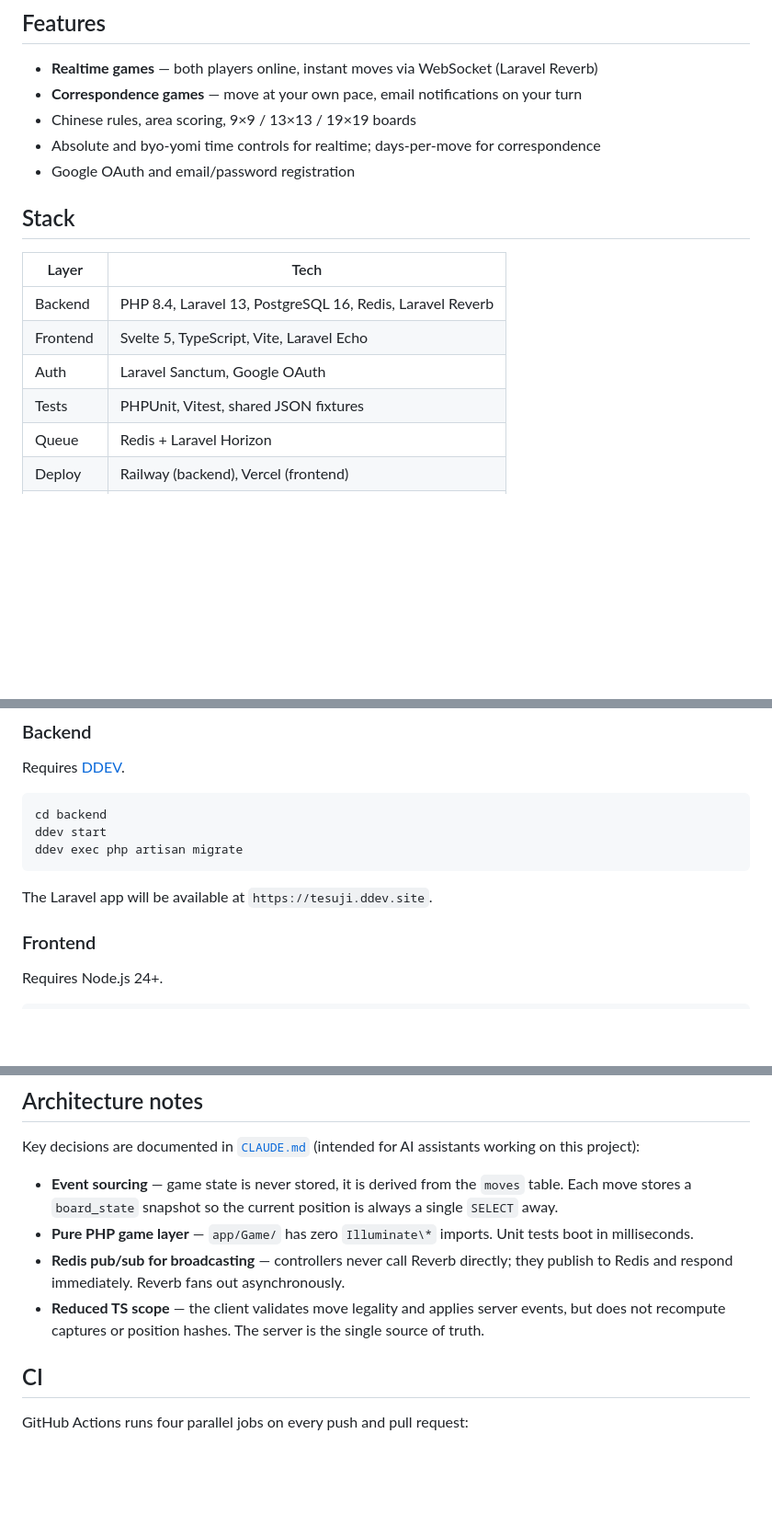
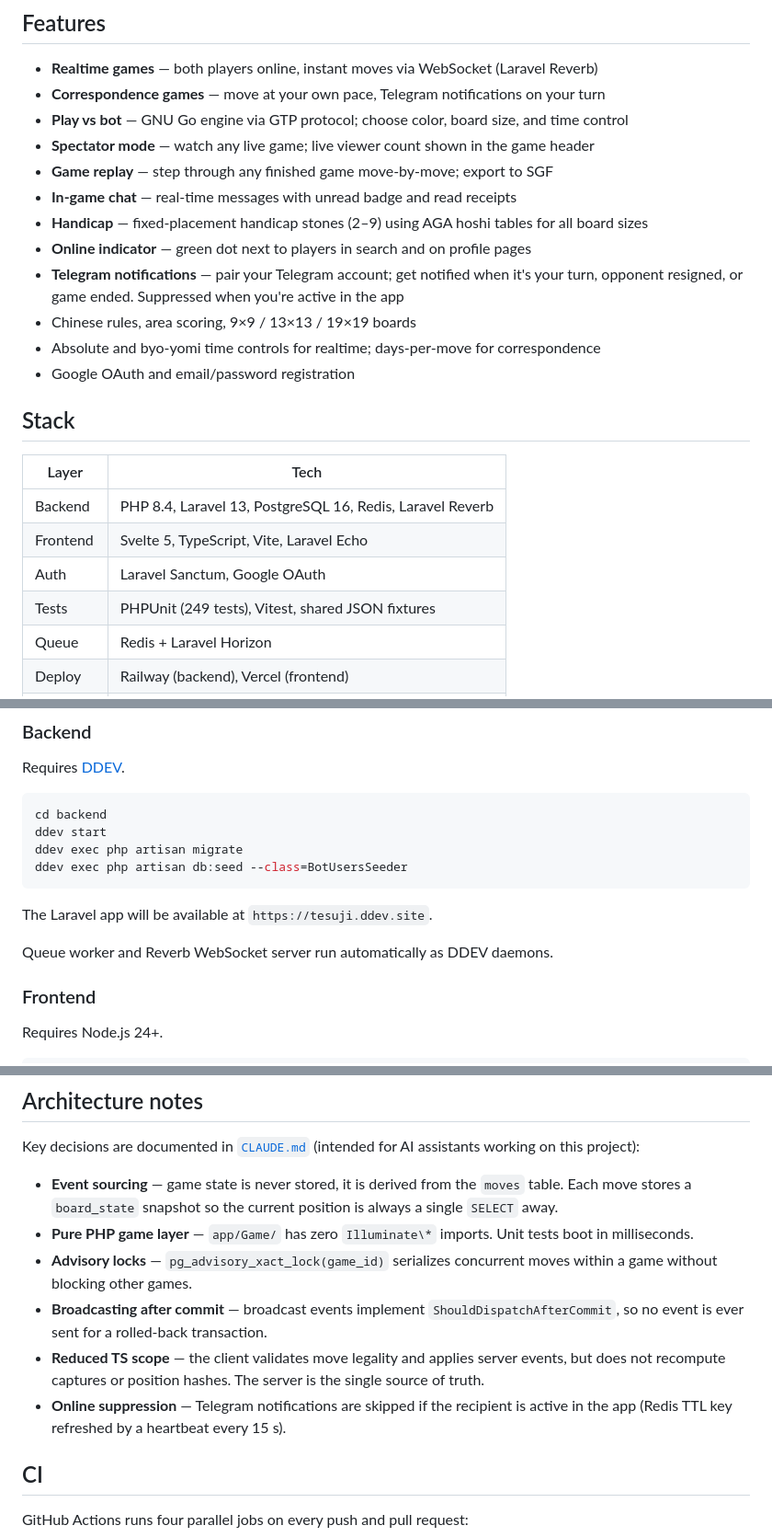
Before and after one commit to irinatayan/tesuji, a Markdown page: README.md, 3 parts joined by grey strips. Shown at 92% size. Drawn GitHub-style; blank space fills up the shorter version.

Commit message:
docs: update README with all features added since initial write

````diff
--- a/README.md
+++ b/README.md
@@ -9,7 +9,14 @@ Built with PHP 8.4 / Laravel 13 on the backend and Svelte 5 on the frontend. Por
 ## Features
 
 - **Realtime games** — both players online, instant moves via WebSocket (Laravel Reverb)
-- **Correspondence games** — move at your own pace, email notifications on your turn
+- **Correspondence games** — move at your own pace, Telegram notifications on your turn
+- **Play vs bot** — GNU Go engine via GTP protocol; choose color, board size, and time control
+- **Spectator mode** — watch any live game; live viewer count shown in the game header
+- **Game replay** — step through any finished game move-by-move; export to SGF
+- **In-game chat** — real-time messages with unread badge and read receipts
+- **Handicap** — fixed-placement handicap stones (2–9) using AGA hoshi tables for all board sizes
+- **Online indicator** — green dot next to players in search and on profile pages
+- **Telegram notifications** — pair your Telegram account; get notified when it's your turn, opponent resigned, or game ended. Suppressed when you're active in the app
 - Chinese rules, area scoring, 9×9 / 13×13 / 19×19 boards
 - Absolute and byo-yomi time controls for realtime; days-per-move for correspondence
 - Google OAuth and email/password registration
@@ -21,7 +28,7 @@ Built with PHP 8.4 / Laravel 13 on the backend and Svelte 5 on the frontend. Por
 | Backend | PHP 8.4, Laravel 13, PostgreSQL 16, Redis, Laravel Reverb |
 | Frontend | Svelte 5, TypeScript, Vite, Laravel Echo |
 | Auth | Laravel Sanctum, Google OAuth |
-| Tests | PHPUnit, Vitest, shared JSON fixtures |
+| Tests | PHPUnit (249 tests), Vitest, shared JSON fixtures |
 | Queue | Redis + Laravel Horizon |
 | Deploy | Railway (backend), Vercel (frontend) |
 | Local dev | DDEV |
@@ -36,9 +43,12 @@ Requires [DDEV](https://ddev.readthedocs.io/en/stable/).
 cd backend
 ddev start
 ddev exec php artisan migrate
+ddev exec php artisan db:seed --class=BotUsersSeeder
 ```
 
 The Laravel app will be available at `https://tesuji.ddev.site`.
+
+Queue worker and Reverb WebSocket server run automatically as DDEV daemons.
 
 ### Frontend
 
@@ -92,8 +102,10 @@ Key decisions are documented in [`CLAUDE.md`](CLAUDE.md) (intended for AI assist
 
 - **Event sourcing** — game state is never stored, it is derived from the `moves` table. Each move stores a `board_state` snapshot so the current position is always a single `SELECT` away.
 - **Pure PHP game layer** — `app/Game/` has zero `Illuminate\*` imports. Unit tests boot in milliseconds.
-- **Redis pub/sub for broadcasting** — controllers never call Reverb directly; they publish to Redis and respond immediately. Reverb fans out asynchronously.
+- **Advisory locks** — `pg_advisory_xact_lock(game_id)` serializes concurrent moves within a game without blocking other games.
+- **Broadcasting after commit** — broadcast events implement `ShouldDispatchAfterCommit`, so no event is ever sent for a rolled-back transaction.
 - **Reduced TS scope** — the client validates move legality and applies server events, but does not recompute captures or position hashes. The server is the single source of truth.
+- **Online suppression** — Telegram notifications are skipped if the recipient is active in the app (Redis TTL key refreshed by a heartbeat every 15 s).
 
 ## CI
 
````
